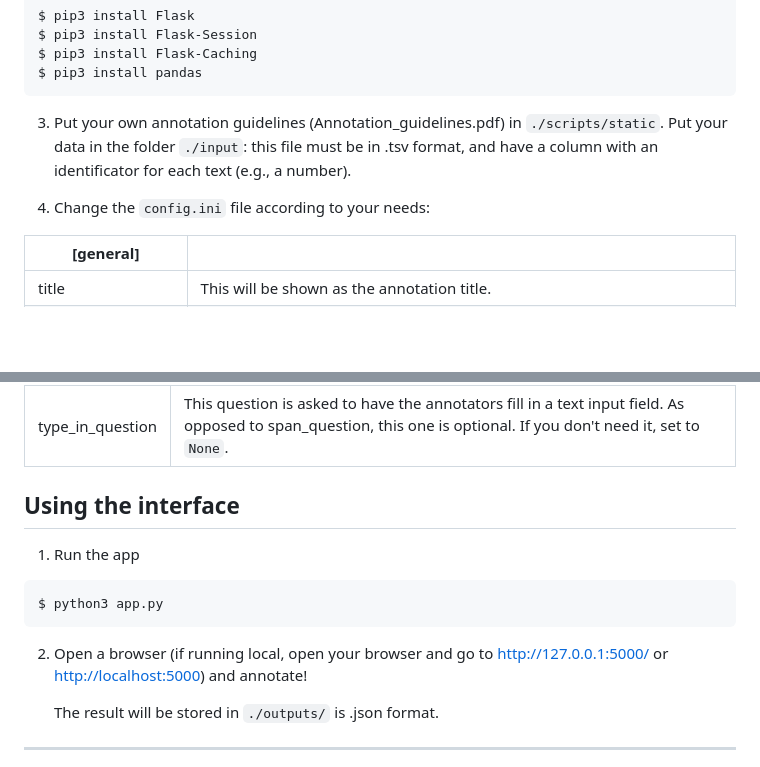
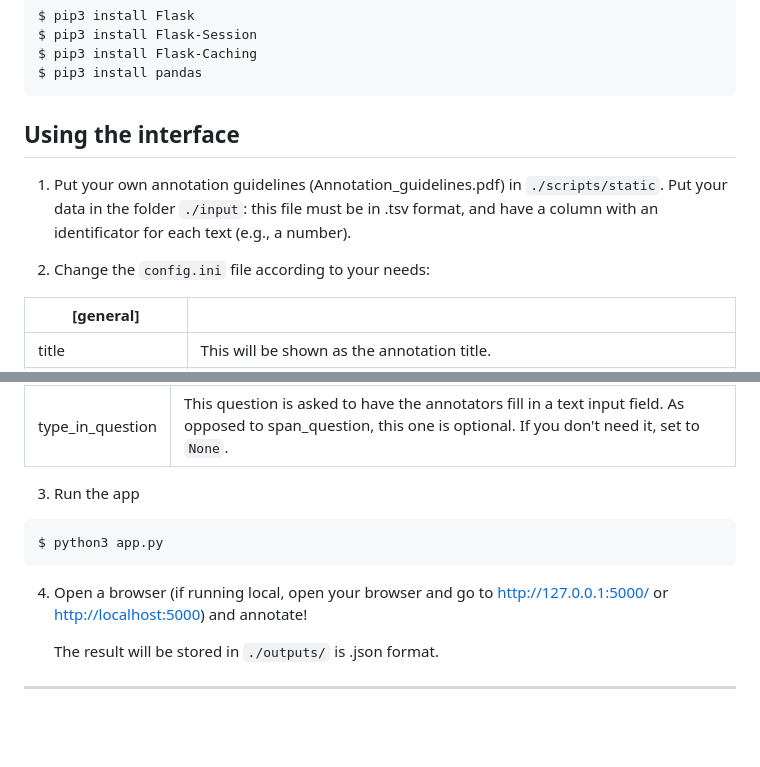
Before and after one commit to cltl/span-annotation-tool, a Markdown page: README.md, 2 parts joined by grey strips. Drawn GitHub-style; blank space fills up the shorter version.

````diff
--- a/README.md
+++ b/README.md
@@ -45,10 +45,14 @@ $ pip3 install Flask-Caching
 $ pip3 install pandas
 ```
 
-3. Put your own annotation guidelines (Annotation_guidelines.pdf) in `./scripts/static`.
+
+
+## Using the interface
+
+1. Put your own annotation guidelines (Annotation_guidelines.pdf) in `./scripts/static`.
 Put your data in the folder `./input`: this file must be in .tsv format, and have a column with an identificator for each text (e.g., a number).
 
-4. Change the `config.ini` file according to your needs:
+2. Change the `config.ini` file according to your needs:
 
 | [general]   |   |
 | ---------- | ---------- |
@@ -74,16 +78,12 @@ Put your data in the folder `./input`: this file must be in .tsv format, and hav
 |trigger | The tag abbreviation that triggers the type-in question. If the type-in question is unnecessary, set to `None`.|
 |type_in_question | This question is asked to have the annotators fill in a text input field. As opposed to span_question, this one is optional. If you don't need it, set to `None`.|
 
-
-
-## Using the interface
-
-1. Run the app
+3. Run the app
 ```
 $ python3 app.py
 ```
 
-2. Open a browser (if running local, open your browser and go to
+4. Open a browser (if running local, open your browser and go to
 [http://127.0.0.1:5000/](http://127.0.0.1:5000/) or [http://localhost:5000](http://localhost:5000))
 and annotate!
 
````
